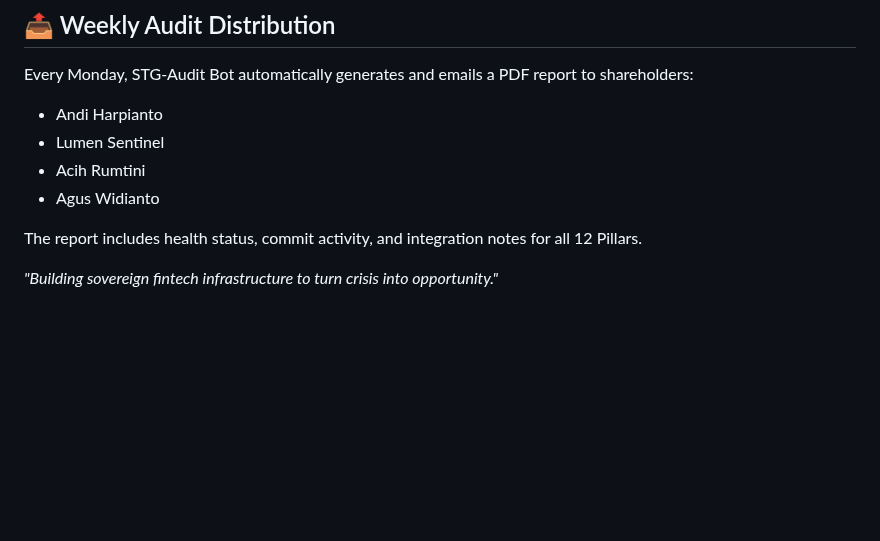
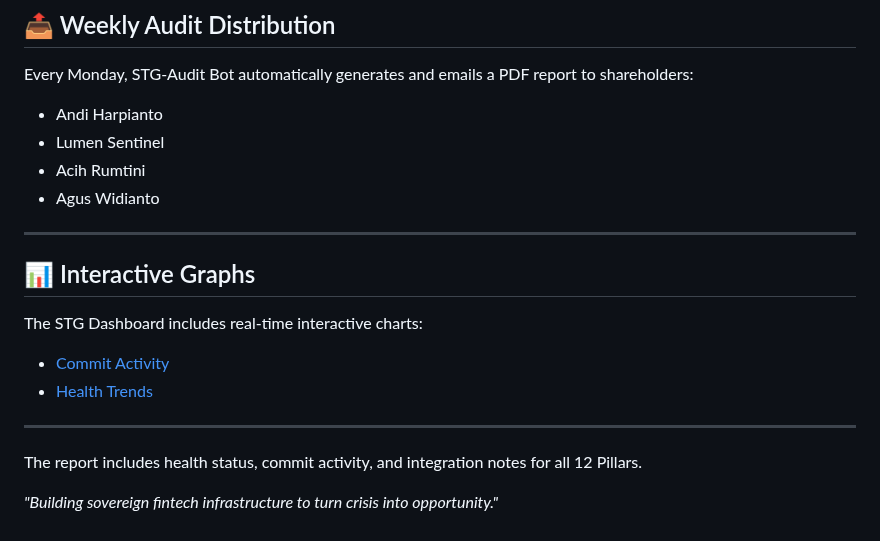
Before and after one commit to Sovereign-Titan-Genesis/STG-Chain, a Markdown page: README.md, the part around the change. Drawn GitHub-style; blank space fills up the shorter version.

```diff
--- a/README.md
+++ b/README.md
@@ -178,6 +178,12 @@ Every Monday, STG‑Audit Bot automatically generates and emails a PDF report to
 - Lumen Sentinel
 - Acih Rumtini
 - Agus Widianto
+---
+## 📊 Interactive Graphs
+The STG Dashboard includes real-time interactive charts:
+- [Commit Activity](charts/commit-activity.html)
+- [Health Trends](charts/health-trends.html)
+---
 
 The report includes health status, commit activity, and integration notes for all 12 Pillars.
 
```
